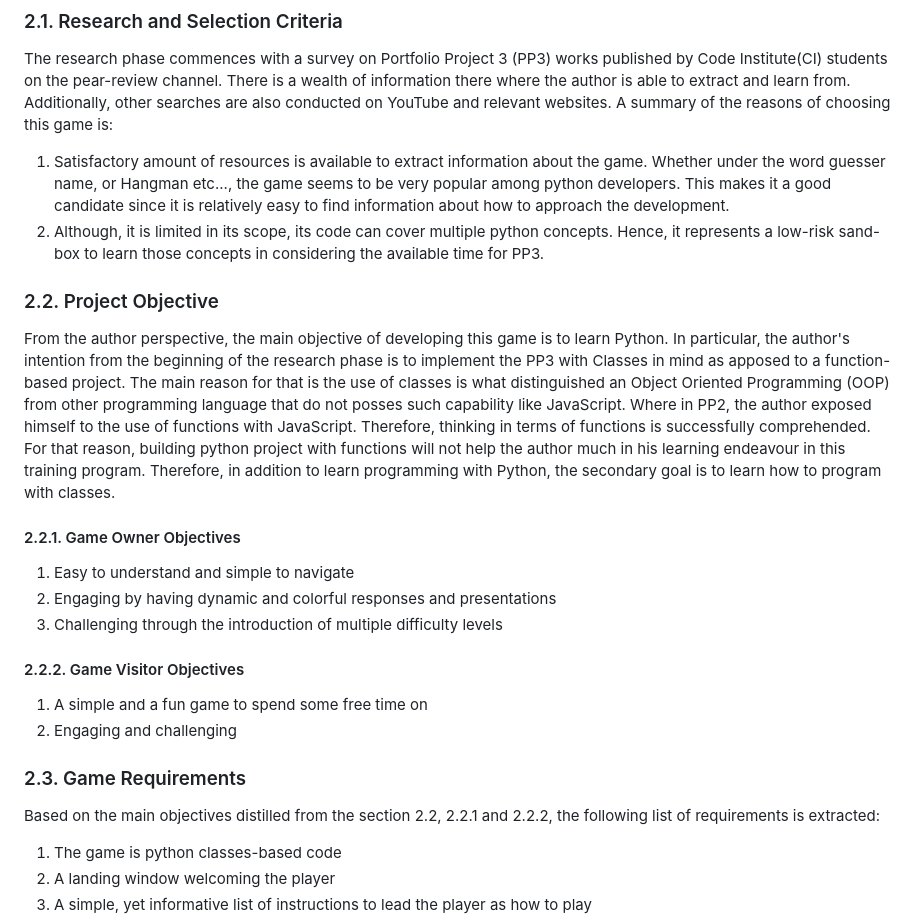
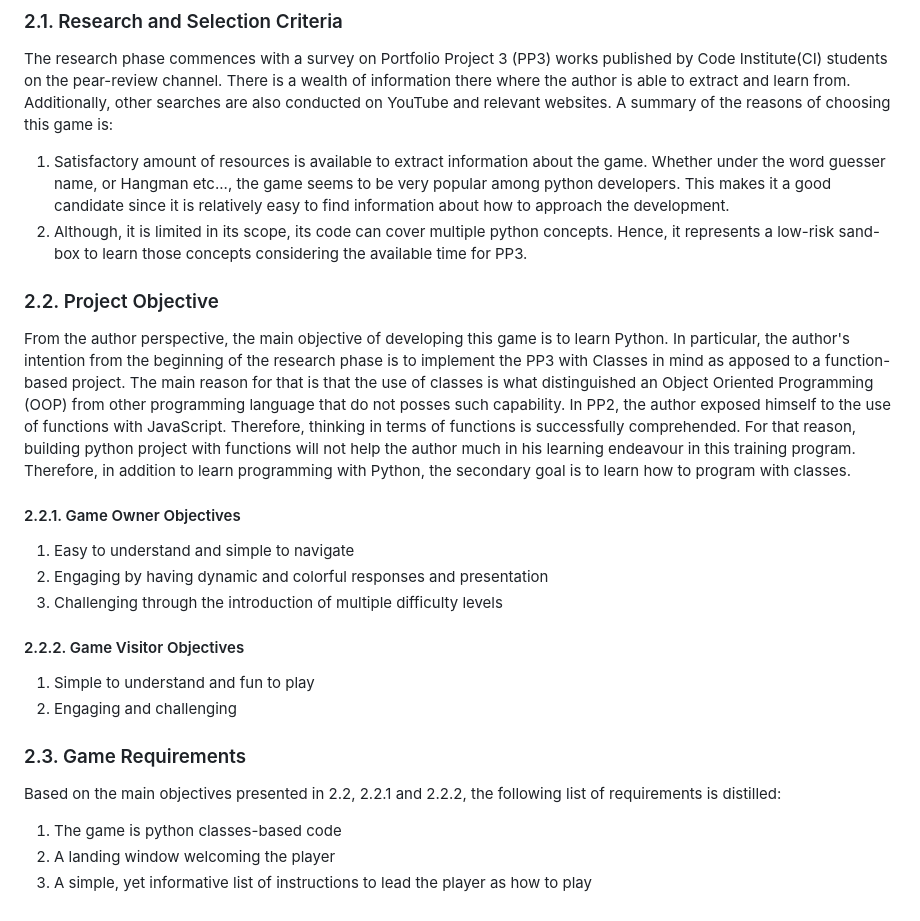
Before and after one commit to ahmedcodein/word_guesser, a Markdown page: README.md, the part around the change. GitHub-like rendering.

Commit message:
docs: improve the text language of readme

```diff
--- a/README.md
+++ b/README.md
@@ -35,27 +35,26 @@ conducted on YouTube and relevant websites.
 A summary of the reasons of choosing this game is:
 
 1. Satisfactory amount of resources is available to extract information about the game. Whether under the word guesser name, or Hangman etc..., the game seems to be very popular among python developers. This makes it a good candidate since it is relatively easy to find information about how to approach the development.
-2. Although, it is limited in its scope, its code can cover multiple python concepts. Hence, it represents a low-risk sand-box to learn those concepts in considering the available time for PP3.
-
+2. Although, it is limited in its scope, its code can cover multiple python concepts. Hence, it represents a low-risk sand-box to learn those concepts considering the available time for PP3.
 
 ### 2.2. Project Objective
 
-From the author perspective, the main objective of developing this game is to learn Python. In particular, the author's intention from the beginning of the research phase is to implement the PP3 with Classes in mind as apposed to a function-based project. The main reason for that is the use of classes is what distinguished an Object Oriented Programming (OOP) from other programming language that do not posses such capability like JavaScript. Where in PP2, the author exposed himself to the use of functions with JavaScript. Therefore, thinking in terms of functions is successfully comprehended. For that reason, building python project with functions will not help the author much in his learning endeavour in this training program. Therefore, in addition to learn programming with Python, the secondary goal is to learn how to program with classes.
+From the author perspective, the main objective of developing this game is to learn Python. In particular, the author's intention from the beginning of the research phase is to implement the PP3 with Classes in mind as apposed to a function-based project. The main reason for that is that the use of classes is what distinguished an Object Oriented Programming (OOP) from other programming language that do not posses such capability. In PP2, the author exposed himself to the use of functions with JavaScript. Therefore, thinking in terms of functions is successfully comprehended. For that reason, building python project with functions will not help the author much in his learning endeavour in this training program. Therefore, in addition to learn programming with Python, the secondary goal is to learn how to program with classes.
 
 #### 2.2.1. Game Owner Objectives
 
 1. Easy to understand and simple to navigate
-2. Engaging by having dynamic and colorful responses and presentations
+2. Engaging by having dynamic and colorful responses and presentation
 3. Challenging through the introduction of multiple difficulty levels
 
 #### 2.2.2. Game Visitor Objectives
 
-1. A simple and a fun game to spend some free time on
+1. Simple to understand and fun to play
 2. Engaging and challenging
 
 ### 2.3. Game Requirements
 
-Based on the main objectives distilled from the section 2.2, 2.2.1 and 2.2.2, the following list of requirements is extracted:
+Based on the main objectives presented in 2.2, 2.2.1 and 2.2.2, the following list of requirements is distilled:
 
 1. The game is python classes-based code
 2. A landing window welcoming the player
```
